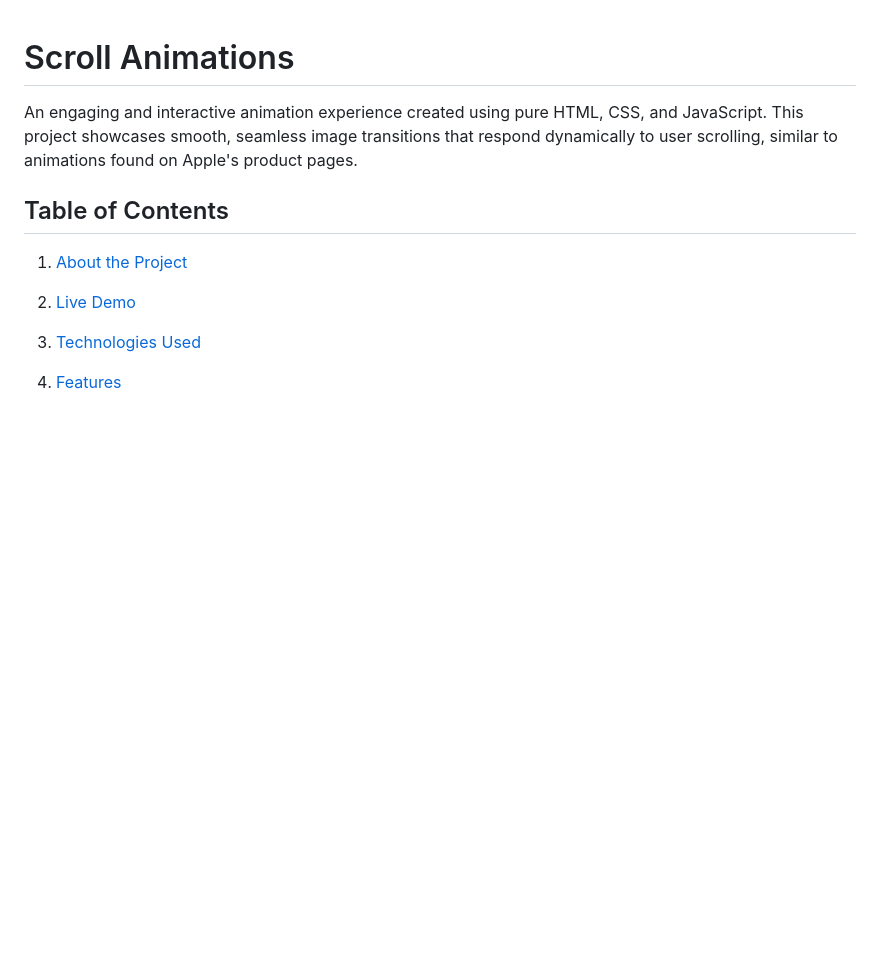
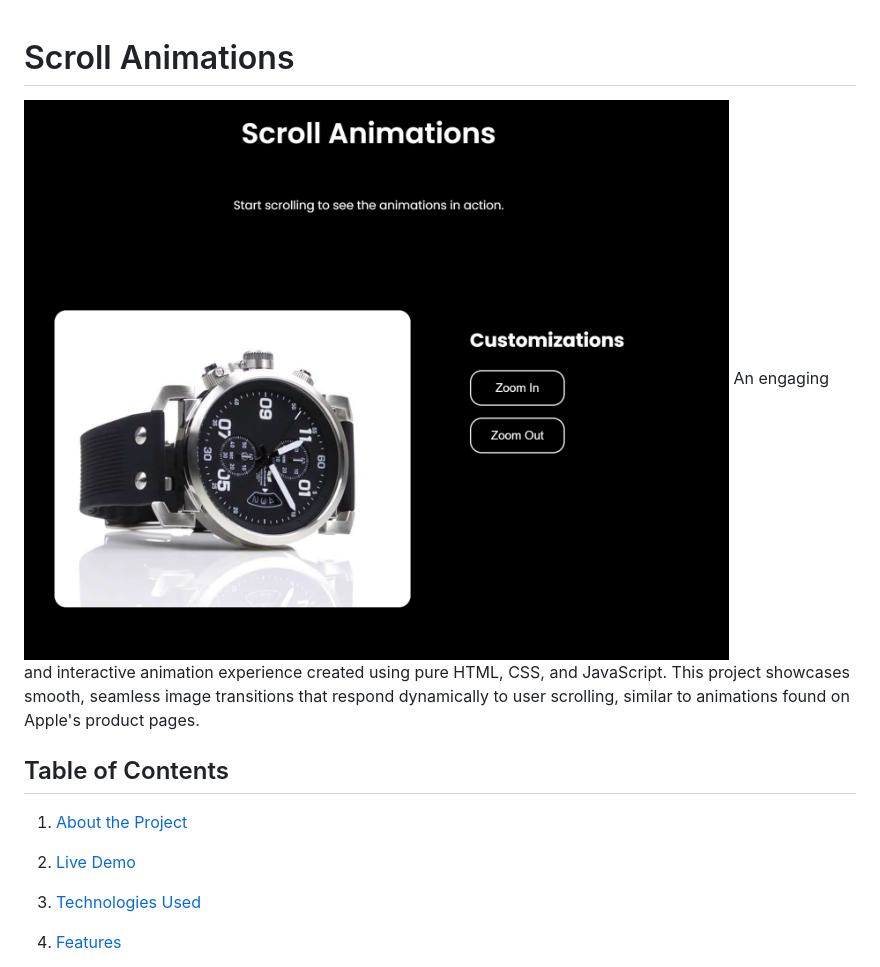
Before and after one commit to jasr1/scroll-animations, a Markdown page: README.md, the part around the change. Drawn GitHub-style; pictures changed too: assets/scroll-preview.png (added); blank space fills up the shorter version.

Commit message:
Add preview to README.md

```diff
--- a/README.md
+++ b/README.md
@@ -1,5 +1,5 @@
 # Scroll Animations
-
+![Scroll Animation Preview](assets/scroll-preview.png)
 An engaging and interactive animation experience created using pure HTML, CSS, and JavaScript. This project showcases smooth, seamless image transitions that respond dynamically to user scrolling, similar to animations found on Apple's product pages.
 
 ## Table of Contents
```
